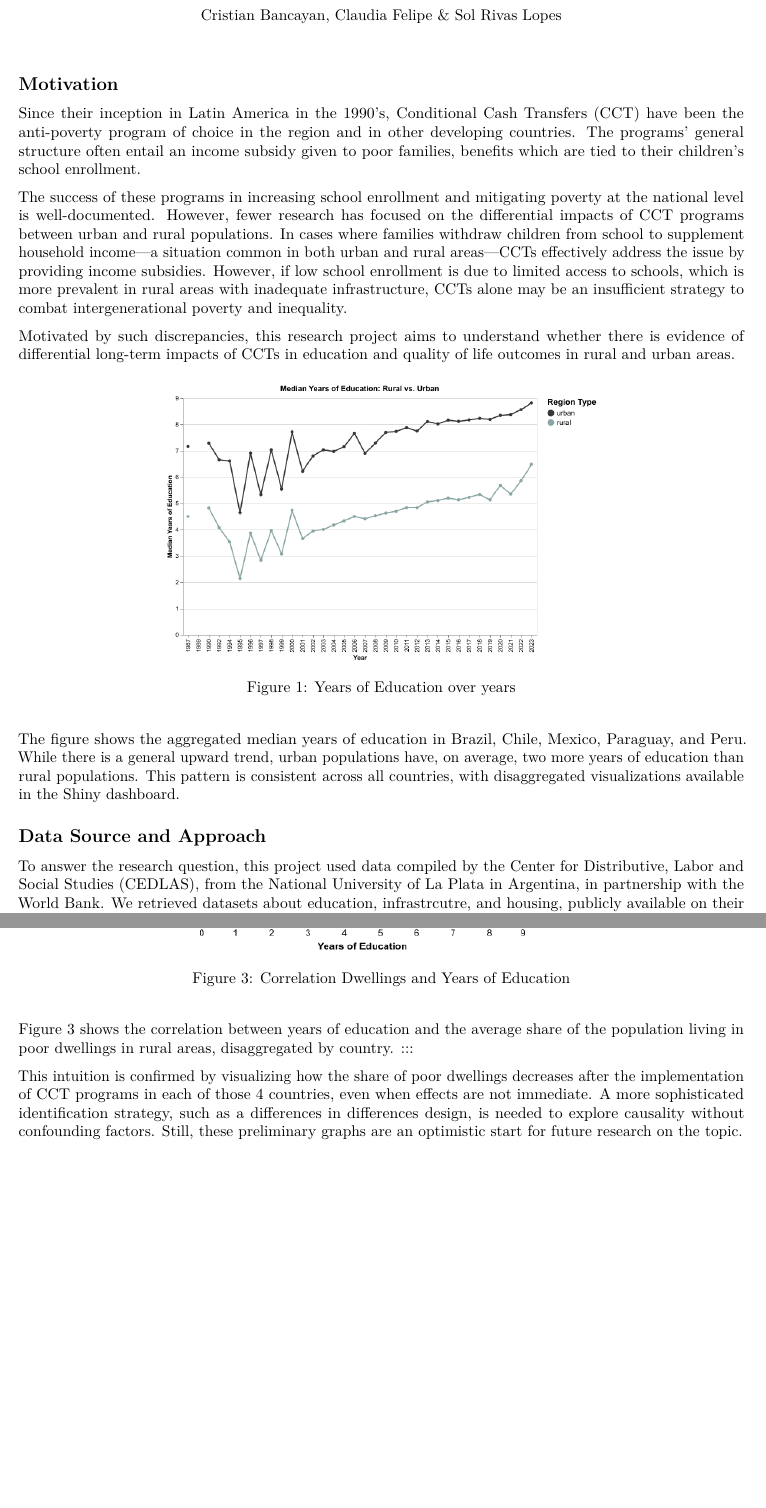
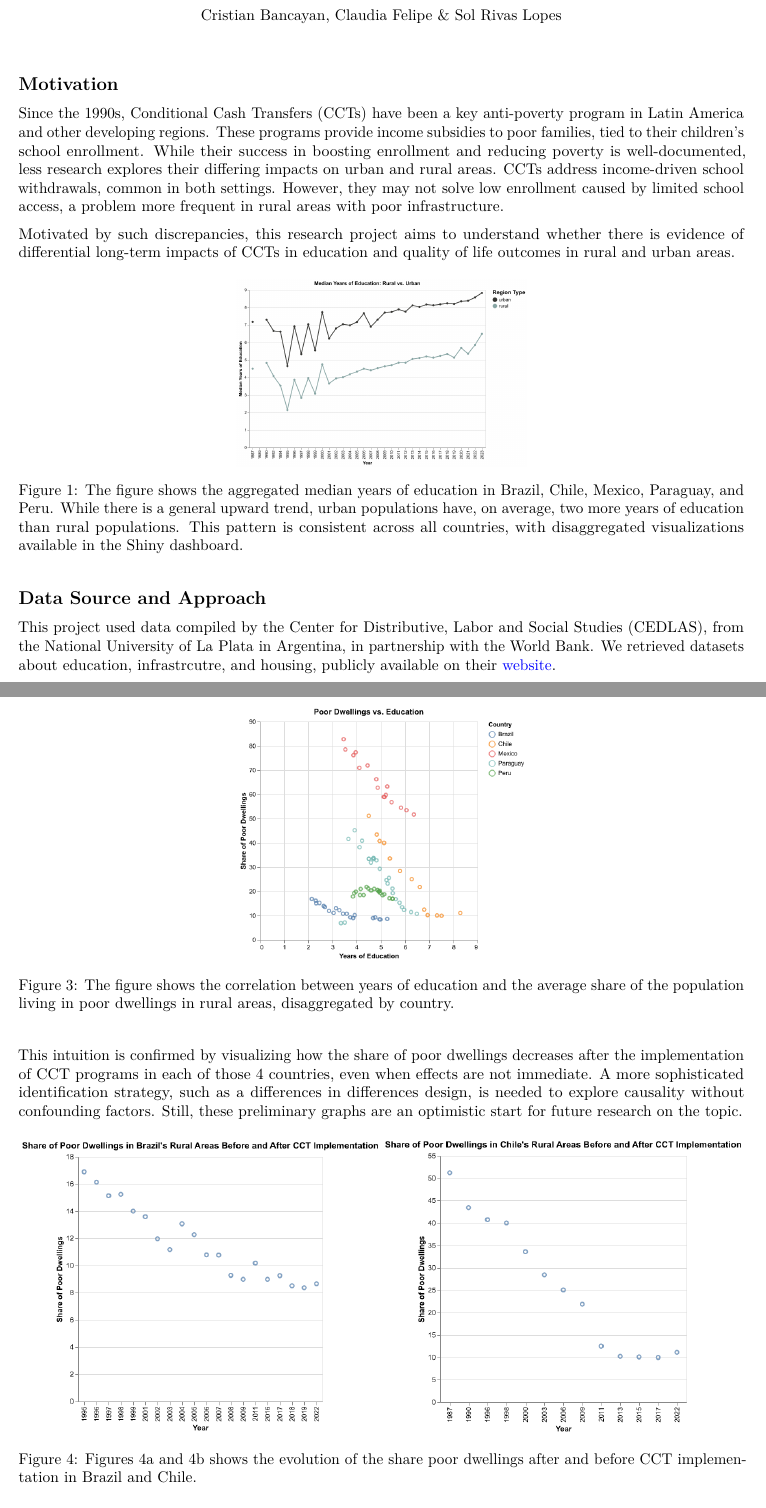
Before and after one commit to solchiara/python_final_proj, a LaTeX document (writeup.tex): two parts of pages 1 and 3 of 3, joined at a grey line, cut so that both start at the same text, the shorter picture padded with empty space. Compiled offline with pdfLaTeX.

Commit message:
writeup quick updates

```diff
--- a/writeup.tex
+++ b/writeup.tex
@@ -165,22 +165,15 @@ Lopes}
 
 \subsection{Motivation}\label{motivation}
 
-Since their inception in Latin America in the 1990's, Conditional Cash
-Transfers (CCT) have been the anti-poverty program of choice in the
-region and in other developing countries. The programs' general
-structure often entail an income subsidy given to poor families,
-benefits which are tied to their children's school enrollment.
-
-The success of these programs in increasing school enrollment and
-mitigating poverty at the national level is well-documented. However,
-fewer research has focused on the differential impacts of CCT programs
-between urban and rural populations. In cases where families withdraw
-children from school to supplement household income---a situation common
-in both urban and rural areas---CCTs effectively address the issue by
-providing income subsidies. However, if low school enrollment is due to
-limited access to schools, which is more prevalent in rural areas with
-inadequate infrastructure, CCTs alone may be an insufficient strategy to
-combat intergenerational poverty and inequality.
+Since the 1990s, Conditional Cash Transfers (CCTs) have been a key
+anti-poverty program in Latin America and other developing regions.
+These programs provide income subsidies to poor families, tied to their
+children's school enrollment. While their success in boosting enrollment
+and reducing poverty is well-documented, less research explores their
+differing impacts on urban and rural areas. CCTs address income-driven
+school withdrawals, common in both settings. However, they may not solve
+low enrollment caused by limited school access, a problem more frequent
+in rural areas with poor infrastructure.
 
 Motivated by such discrepancies, this research project aims to
 understand whether there is evidence of differential long-term impacts
@@ -189,26 +182,24 @@ areas.
 
 \begin{figure}[H]
 
-{\centering \includegraphics[width=0.6\textwidth,height=\textheight]{Graphs/years_edu_all.png}
+{\centering \includegraphics[width=0.4\textwidth,height=\textheight]{Graphs/years_edu_all.png}
 
 }
 
-\caption{Years of Education over years}
+\caption{The figure shows the aggregated median years of education in
+Brazil, Chile, Mexico, Paraguay, and Peru. While there is a general
+upward trend, urban populations have, on average, two more years of
+education than rural populations. This pattern is consistent across all
+countries, with disaggregated visualizations available in the Shiny
+dashboard.}
 
 \end{figure}%
 
-The figure shows the aggregated median years of education in Brazil,
-Chile, Mexico, Paraguay, and Peru. While there is a general upward
-trend, urban populations have, on average, two more years of education
-than rural populations. This pattern is consistent across all countries,
-with disaggregated visualizations available in the Shiny dashboard.
-
 \subsection{Data Source and Approach}\label{data-source-and-approach}
 
-To answer the research question, this project used data compiled by the
-Center for Distributive, Labor and Social Studies (CEDLAS), from the
-National University of La Plata in Argentina, in partnership with the
-World Bank. We retrieved datasets about education, infrastrcutre, and
-housing, publicly available on their
+This project used data compiled by the Center for Distributive, Labor
+and Social Studies (CEDLAS), from the National University of La Plata in
+Argentina, in partnership with the World Bank. We retrieved datasets
+about education, infrastrcutre, and housing, publicly available on their
 \href{https://www.cedlas.econo.unlp.edu.ar/wp/en/estadisticas/sedlac/estadisticas/}{website}.
 
@@ -300,17 +284,15 @@ rural populations living in poor dwellings.
 
 \begin{figure}[H]
 
-{\centering \includegraphics[width=0.6\textwidth,height=\textheight]{Graphs/corr_edu_dwelling.png}
+{\centering \includegraphics[width=0.4\textwidth,height=\textheight]{Graphs/corr_edu_dwelling.png}
 
 }
 
-\caption{Correlation Dwellings and Years of Education}
+\caption{The figure shows the correlation between years of education and
+the average share of the population living in poor dwellings in rural
+areas, disaggregated by country.}
 
 \end{figure}%
-
-Figure 3 shows the correlation between years of education and the
-average share of the population living in poor dwellings in rural areas,
-disaggregated by country. :::
 
 This intuition is confirmed by visualizing how the share of poor
 dwellings decreases after the implementation of CCT programs in each of
@@ -319,6 +301,20 @@ sophisticated identification strategy, such as a differences in
 differences design, is needed to explore causality without confounding
 factors. Still, these preliminary graphs are an optimistic start for
 future research on the topic.
+
+\begin{figure}
+
+\begin{minipage}{0.50\linewidth}
+\includegraphics{Graphs/dwelling_Brazil.png}\end{minipage}%
+%
+\begin{minipage}{0.50\linewidth}
+\includegraphics{Graphs/dwelling_Chile.png}\end{minipage}%
+
+\caption{\label{fig-combined}Figures 4a and 4b shows the evolution of
+the share poor dwellings after and before CCT implementation in Brazil
+and Chile.}
+
+\end{figure}%
 
 For additional plots and comparisons, a \href{./shiny-app/app.py}{Shiny
 dashboard} allows the user to allows explore trends for the outcomes
```
Also changed, not shown: did_results_with_dwellings.csv (added, +9 -0 lines), final_project_analysis.pdf, writeup.pdf, writeup.tex (56 more changed lines), 5 other files.
